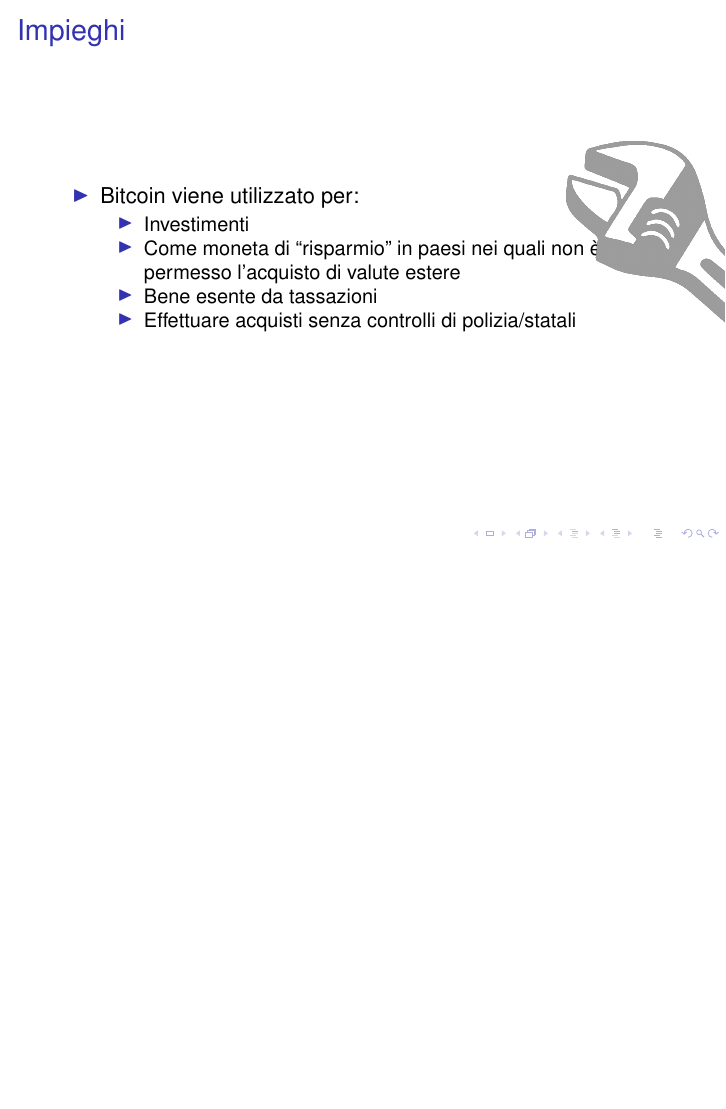
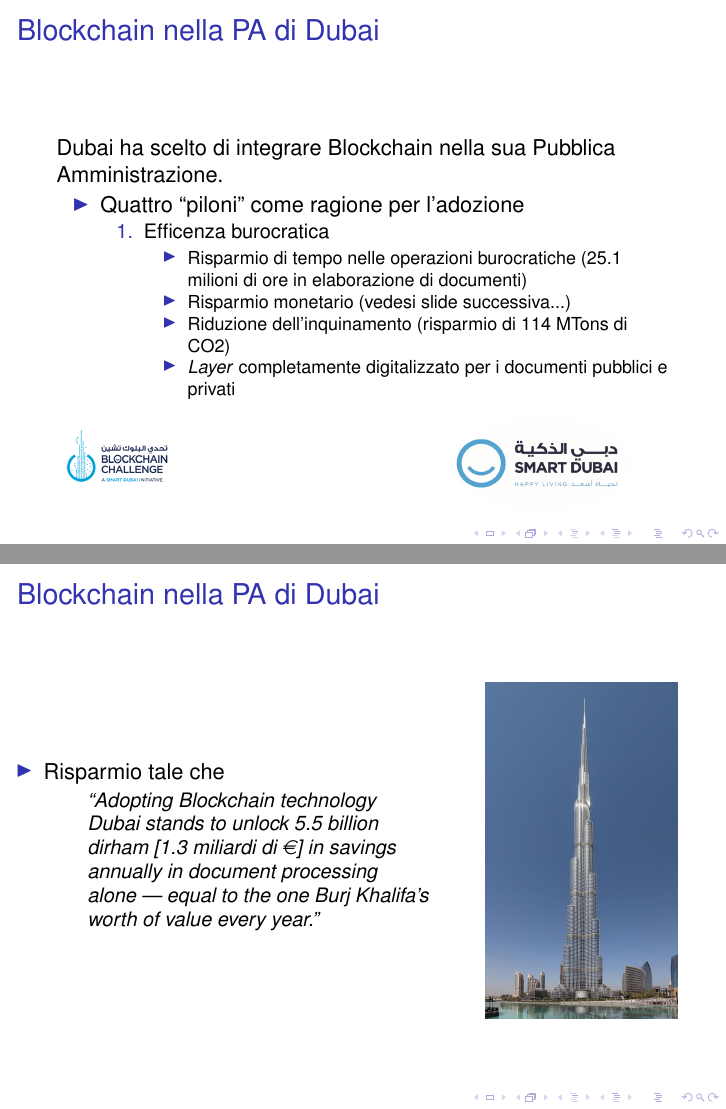
Before and after one commit to Polpetta/PresentazioneBlockChainAALP, LaTeX slides (main.tex, which reads res/slide/08.tex, res/slide/09.tex, res/slide/10.tex): page 28 of 28 before the commit and pages 34 and 35 of 36 after it, the two joined at a grey line, the shorter picture padded with empty space. Compiled offline with pdfLaTeX; a LaTeX package or settings file that is missing is left out.

Commit message:
New content about Dubai PA

```diff
--- /dev/null
+++ b/res/slide/08.tex
@@ -0,0 +1,39 @@
+\subsection{Pubblica amministrazione}
+\begin{frame}
+ \frametitle{Blockchain nella PA di Dubai}
+
+ Dubai ha scelto di integrare Blockchain nella sua Pubblica Amministrazione.
+ \begin{itemize}
+  \item<1-> Quattro ``piloni'' come ragione per l'adozione
+  \begin{enumerate}
+   \item<2-> Efficenza burocratica
+   \begin{itemize}
+   \item<3-> Risparmio di tempo nelle operazioni burocratiche (25.1 milioni di
+ore in elaborazione di documenti)
+   \item<4-> Risparmio monetario (vedesi slide successiva...)
+   \item<5-> Riduzione dell'inquinamento (risparmio di 114 MTons di CO2)
+   \item<6-> \textit{Layer} completamente digitalizzato per i documenti
+pubblici e privati
+  \end{itemize}
+  \end{enumerate}
+
+ \end{itemize}
+
+
+ \begin{textblock*}{5cm}(1cm,7.35cm)
+  \includegraphics[scale=0.25]{dubaiBlockchain2}
+ \end{textblock*}
+
+ \begin{textblock*}{5cm}(8cm,7.35cm)
+  \includegraphics[scale=0.15]{logoSmartDubai}
+ \end{textblock*}
+
+\end{frame}
+
+% A PA example:
+%http://www.coindesk.com/dubai-government-ibm-city-blockchain-pilot/
+%http://www.coindesk.com/dubai-government-claims-title-blockchains-global-capita
+%l/
+%http://www.smartdubai.ae/dubai_blockchain.php
+%http://s3.amazonaws.com/main-newsbtc-images/2016/10/05152320/Screen-Shot-2016-1
+%0-05-at-7.52.46-PM-1024x584.png
--- /dev/null
+++ b/res/slide/09.tex
@@ -0,0 +1,31 @@
+\begin{frame}
+ \frametitle{Blockchain nella PA di Dubai}
+
+
+ \begin{columns}
+ \begin{column}{0.7\textwidth}
+
+   \begin{itemize}
+  \item Risparmio tale che
+  \begin{itemize}
+   \item[] \emph{“Adopting Blockchain technology\\ Dubai stands to unlock 5.5
+billion dirham [1.3 miliardi di \euro{}] in savings\\ annually in document
+processing alone — equal to the one Burj Khalifa’s\\ worth of value every
+year.” }
+  \end{itemize}
+ \end{itemize}
+
+ \end{column}
+ \begin{column}{0.5\textwidth}  %%<--- here
+ \begin{center}
+ \includegraphics[scale=0.5]{BurjKhalifa}
+ \end{center}
+ \end{column}
+ \end{columns}
+
+
+% \begin{textblock*}{5cm}(9cm,2cm)
+%  \includegraphics[scale=0.5]{BurjKhalifa}
+% \end{textblock*}
+
+\end{frame}
--- /dev/null
+++ b/res/slide/10.tex
@@ -0,0 +1,13 @@
+\begin{frame}
+ \frametitle{Blockchain nella PA di Dubai}
+
+ \begin{enumerate}
+ \setcounter{enumi}{1}
+  \item Incentivi per il settore produttivo
+  \begin{itemize}
+   \item
+  \end{itemize}
+
+ \end{enumerate}
+
+\end{frame}
```
Also changed, not shown: res/listOfSections.tex (+3 -0 lines), res/image/BurjKhalifa.jpg (added), res/image/dubaiBlockchain2.png (added), res/image/logoSmartDubai.png (added).
